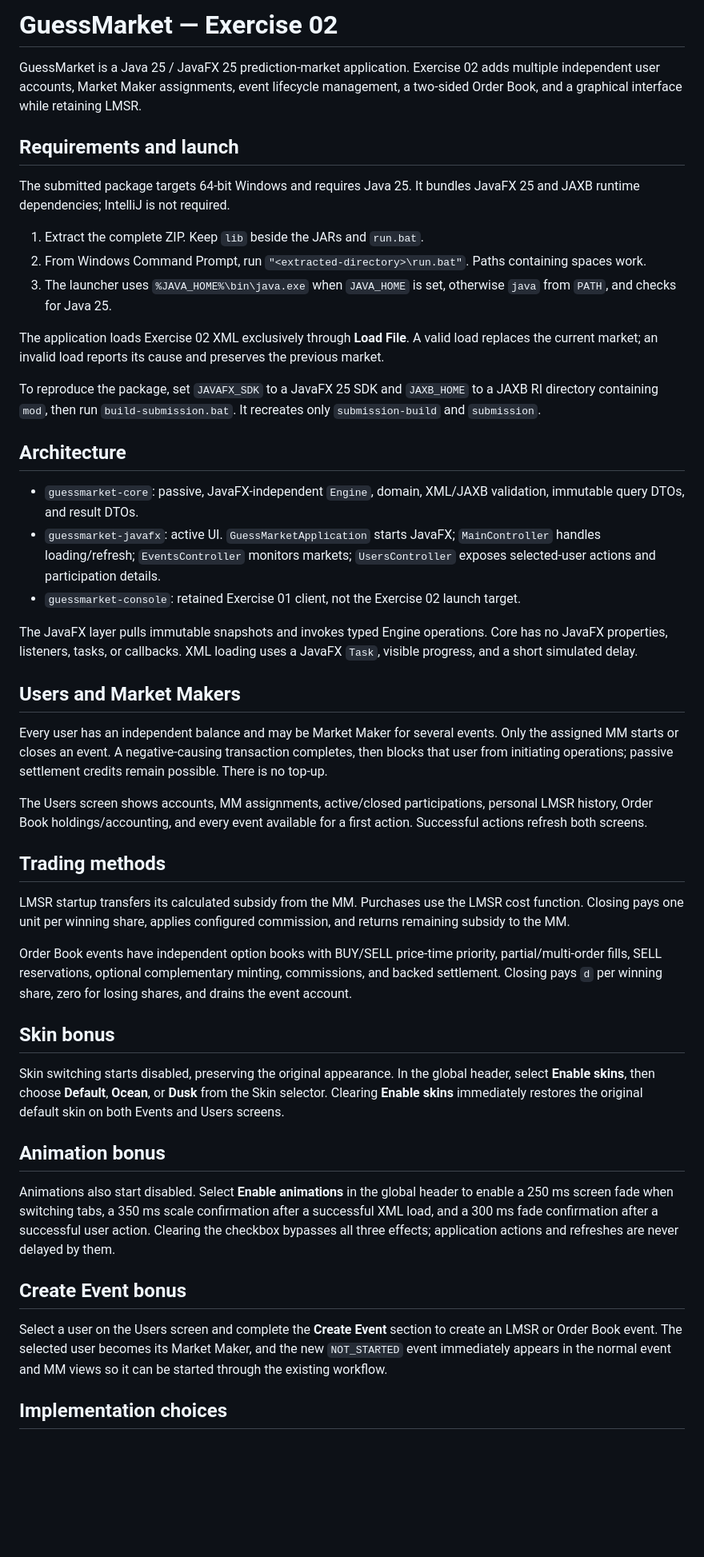
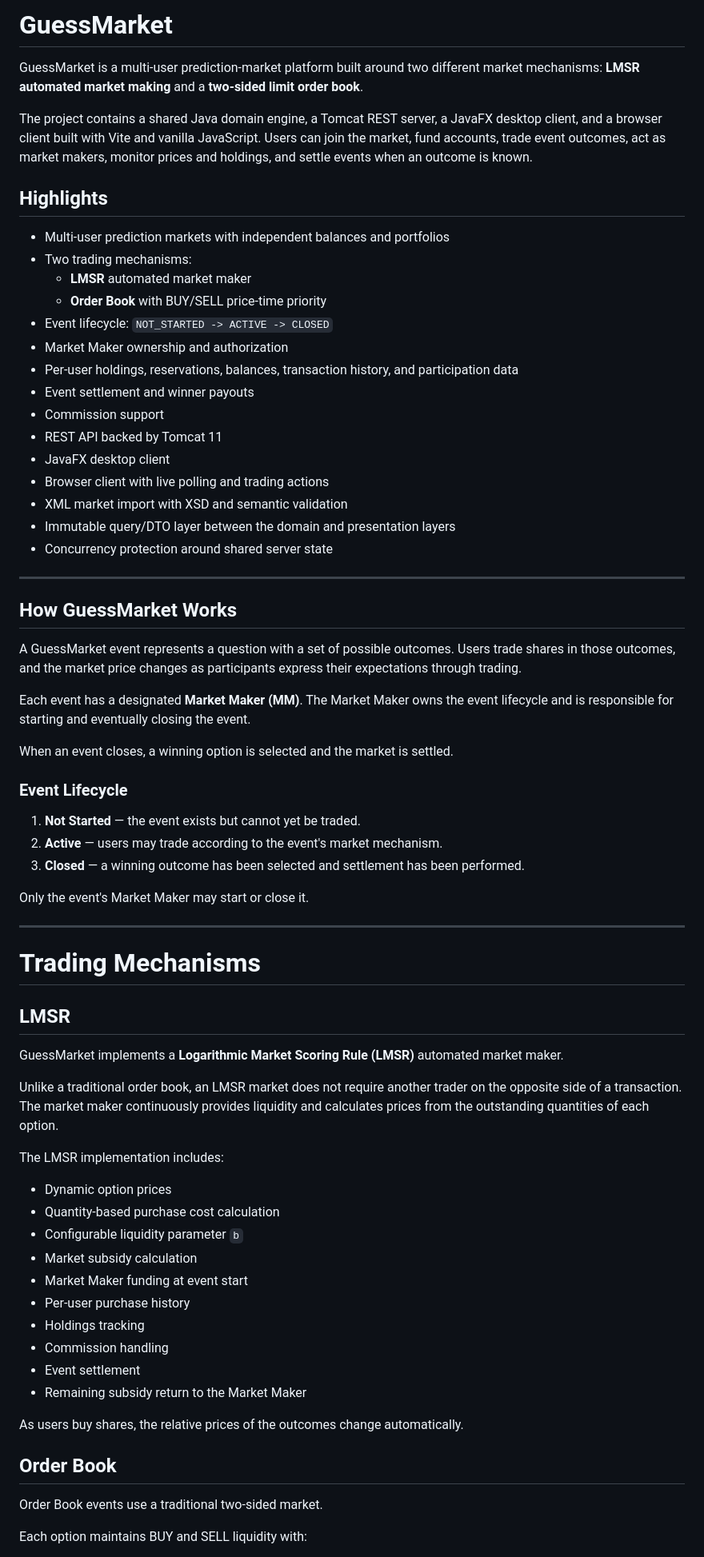
Before and after one commit to oric212/GuessMarket, a Markdown page: README.md, the part around one of its changes. Shown at 80% size. GitHub-like rendering; blank space fills up the shorter version.

```diff
--- a/README.md
+++ b/README.md
@@ -1,51 +1,73 @@
-# GuessMarket — Exercise 02
+# GuessMarket
 
-GuessMarket is a Java 25 / JavaFX 25 prediction-market application. Exercise 02 adds multiple independent user accounts, Market Maker assignments, event lifecycle management, a two-sided Order Book, and a graphical interface while retaining LMSR.
+GuessMarket is a multi-user prediction-market platform built around two different market mechanisms: **LMSR automated market making** and a **two-sided limit order book**.
 
+The project contains a shared Java domain engine, a Tomcat REST server, a JavaFX desktop client, and a browser client built with Vite and vanilla JavaScript. Users can join the market, fund accounts, trade event outcomes, act as market makers, monitor prices and holdings, and settle events when an outcome is known.
 
-## Requirements and launch
+## Highlights
 
-The submitted package targets 64-bit Windows and requires Java 25. It bundles JavaFX 25 and JAXB runtime dependencies; IntelliJ is not required.
+- Multi-user prediction markets with independent balances and portfolios
+- Two trading mechanisms:
+  - **LMSR** automated market maker
+  - **Order Book** with BUY/SELL price-time priority
+- Event lifecycle: `NOT_STARTED -> ACTIVE -> CLOSED`
+- Market Maker ownership and authorization
+- Per-user holdings, reservations, balances, transaction history, and participation data
+- Event settlement and winner payouts
+- Commission support
+- REST API backed by Tomcat 11
+- JavaFX desktop client
+- Browser client with live polling and trading actions
+- XML market import with XSD and semantic validation
+- Immutable query/DTO layer between the domain and presentation layers
+- Concurrency protection around shared server state
 
-1. Extract the complete ZIP. Keep `lib` beside the JARs and `run.bat`.
-2. From Windows Command Prompt, run `"<extracted-directory>\run.bat"`. Paths containing spaces work.
-3. The launcher uses `%JAVA_HOME%\bin\java.exe` when `JAVA_HOME` is set, otherwise `java` from `PATH`, and checks for Java 25.
+---
 
-The application loads Exercise 02 XML exclusively through **Load File**. A valid load replaces the current market; an invalid load reports its cause and preserves the previous market.
+## How GuessMarket Works
 
-To reproduce the package, set `JAVAFX_SDK` to a JavaFX 25 SDK and `JAXB_HOME` to a JAXB RI directory containing `mod`, then run `build-submission.bat`. It recreates only `submission-build` and `submission`.
+A GuessMarket event represents a question with a set of possible outcomes. Users trade shares in those outcomes, and the market price changes as participants express their expectations through trading.
 
-## Architecture
+Each event has a designated **Market Maker (MM)**. The Market Maker owns the event lifecycle and is responsible for starting and eventually closing the event.
 
-- `guessmarket-core`: passive, JavaFX-independent `Engine`, domain, XML/JAXB validation, immutable query DTOs, and result DTOs.
-- `guessmarket-javafx`: active UI. `GuessMarketApplication` starts JavaFX; `MainController` handles loading/refresh; `EventsController` monitors markets; `UsersController` exposes selected-user actions and participation details.
-- `guessmarket-console`: retained Exercise 01 client, not the Exercise 02 launch target.
+When an event closes, a winning option is selected and the market is settled.
 
-The JavaFX layer pulls immutable snapshots and invokes typed Engine operations. Core has no JavaFX properties, listeners, tasks, or callbacks. XML loading uses a JavaFX `Task`, visible progress, and a short simulated delay.
+### Event Lifecycle
 
-## Users and Market Makers
+1. **Not Started** — the event exists but cannot yet be traded.
+2. **Active** — users may trade according to the event's market mechanism.
+3. **Closed** — a winning outcome has been selected and settlement has been performed.
 
-Every user has an independent balance and may be Market Maker for several events. Only the assigned MM starts or closes an event. A negative-causing transaction completes, then blocks that user from initiating operations; passive settlement credits remain possible. There is no top-up.
+Only the event's Market Maker may start or close it.
 
-The Users screen shows accounts, MM assignments, active/closed participations, personal LMSR history, Order Book holdings/accounting, and every event available for a first action. Successful actions refresh both screens.
+---
 
-## Trading methods
+# Trading Mechanisms
 
-LMSR startup transfers its calculated subsidy from the MM. Purchases use the LMSR cost function. Closing pays one unit per winning share, applies configured commission, and returns remaining subsidy to the MM.
+## LMSR
 
-Order Book events have independent option books with BUY/SELL price-time priority, partial/multi-order fills, SELL reservations, optional complementary minting, commissions, and backed settlement. Closing pays `d` per winning share, zero for losing shares, and drains the event account.
+GuessMarket implements a **Logarithmic Market Scoring Rule (LMSR)** automated market maker.
 
-## Skin bonus
+Unlike a traditional order book, an LMSR market does not require another trader on the opposite side of a transaction. The market maker continuously provides liquidity and calculates prices from the outstanding quantities of each option.
 
-Skin switching starts disabled, preserving the original appearance. In the global header, select **Enable skins**, then choose **Default**, **Ocean**, or **Dusk** from the Skin selector. Clearing **Enable skins** immediately restores the original default skin on both Events and Users screens.
+The LMSR implementation includes:
 
-## Animation bonus
+- Dynamic option prices
+- Quantity-based purchase cost calculation
+- Configurable liquidity parameter `b`
+- Market subsidy calculation
+- Market Maker funding at event start
+- Per-user purchase history
+- Holdings tracking
+- Commission handling
+- Event settlement
+- Remaining subsidy return to the Market Maker
 
-Animations also start disabled. Select **Enable animations** in the global header to enable a 250 ms screen fade when switching tabs, a 350 ms scale confirmation after a successful XML load, and a 300 ms fade confirmation after a successful user action. Clearing the checkbox bypasses all three effects; application actions and refreshes are never delayed by them.
+As users buy shares, the relative prices of the outcomes change automatically.
 
-## Create Event bonus
+## Order Book
 
-Select a user on the Users screen and complete the **Create Event** section to create an LMSR or Order Book event. The selected user becomes its Market Maker, and the new `NOT_STARTED` event immediately appears in the normal event and MM views so it can be started through the existing workflow.
+Order Book events use a traditional two-sided market.
 
-## Implementation choices
+Each option maintains BUY and SELL liquidity with:
 
```
Also changed, not shown: other parts of README.md (+433 -42 lines).
